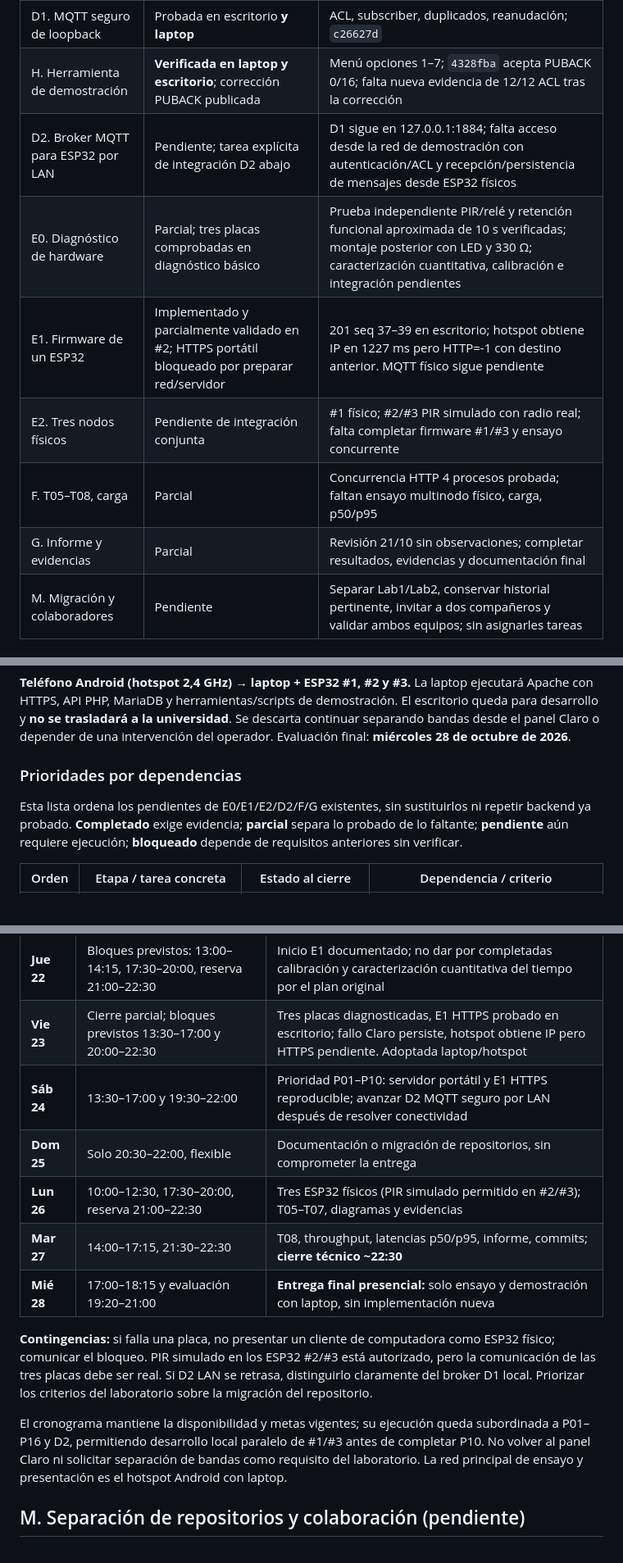
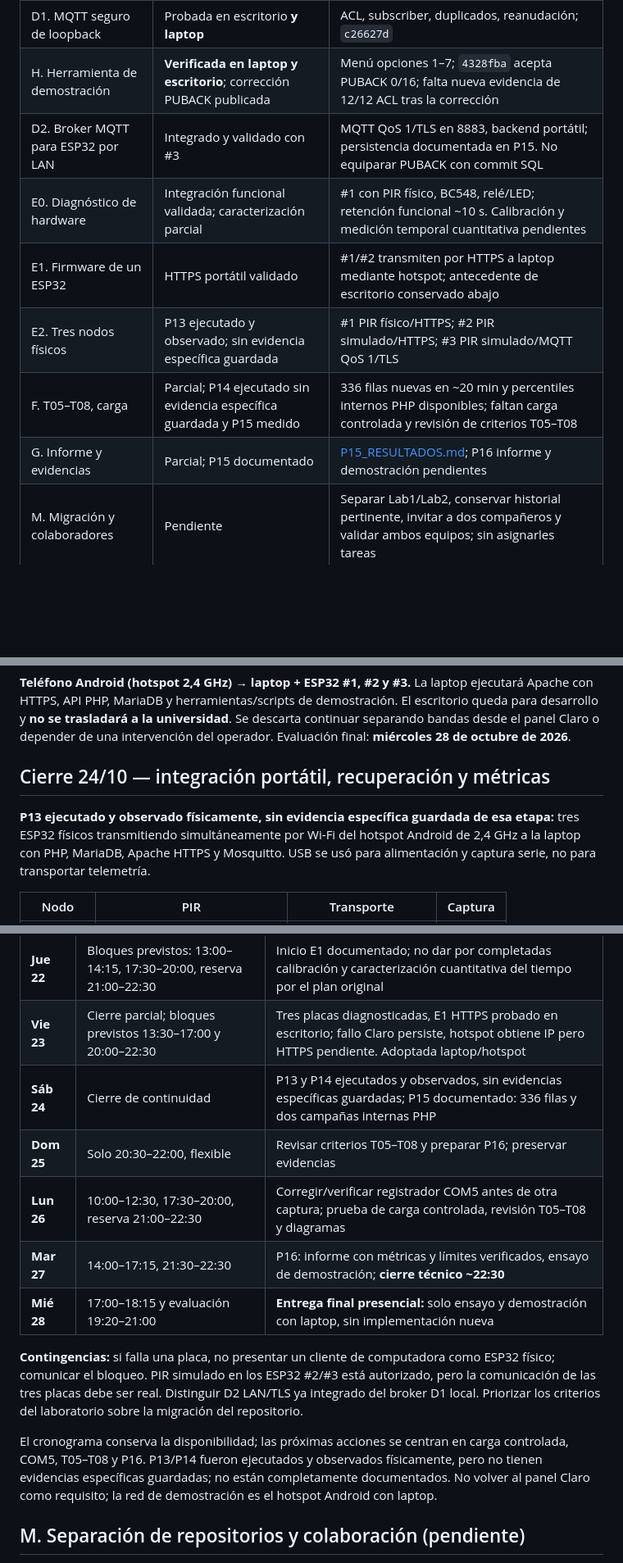
Before and after one commit to FAJIFBEFJHA/lab2-software-telecomunicaciones, a Markdown page: docs/ROADMAP.md, 3 parts joined by grey strips. Shown at 82% size. Drawn GitHub-style; blank space fills up the shorter version.

Commit message:
docs(lab2): update roadmap and P15 progress

```diff
--- a/docs/ROADMAP.md
+++ b/docs/ROADMAP.md
@@ -24,12 +24,12 @@ Rutas implementadas: `POST /api/v1/telemetry`, `GET /api/v1/devices`, `GET /api/
 | C2. API REST restante | Probada en escritorio **y laptop** | Cuatro endpoints, filtros, permisos, configuración; `fc49604` |
 | D1. MQTT seguro de loopback | Probada en escritorio **y laptop** | ACL, subscriber, duplicados, reanudación; `c26627d` |
 | H. Herramienta de demostración | **Verificada en laptop y escritorio**; corrección PUBACK publicada | Menú opciones 1–7; `4328fba` acepta PUBACK 0/16; falta nueva evidencia de 12/12 ACL tras la corrección |
-| D2. Broker MQTT para ESP32 por LAN | Pendiente; tarea explícita de integración D2 abajo | D1 sigue en 127.0.0.1:1884; falta acceso desde la red de demostración con autenticación/ACL y recepción/persistencia de mensajes desde ESP32 físicos |
-| E0. Diagnóstico de hardware | Parcial; tres placas comprobadas en diagnóstico básico | Prueba independiente PIR/relé y retención funcional aproximada de 10 s verificadas; montaje posterior con LED y 330 Ω; caracterización cuantitativa, calibración e integración pendientes |
-| E1. Firmware de un ESP32 | Implementado y parcialmente validado en #2; HTTPS portátil bloqueado por preparar red/servidor | 201 seq 37–39 en escritorio; hotspot obtiene IP en 1227 ms pero HTTP=-1 con destino anterior. MQTT físico sigue pendiente |
-| E2. Tres nodos físicos | Pendiente de integración conjunta | #1 físico; #2/#3 PIR simulado con radio real; falta completar firmware #1/#3 y ensayo concurrente |
-| F. T05–T08, carga | Parcial | Concurrencia HTTP 4 procesos probada; faltan ensayo multinodo físico, carga, p50/p95 |
-| G. Informe y evidencias | Parcial | Revisión 21/10 sin observaciones; completar resultados, evidencias y documentación final |
+| D2. Broker MQTT para ESP32 por LAN | Integrado y validado con #3 | MQTT QoS 1/TLS en 8883, backend portátil; persistencia documentada en P15. No equiparar PUBACK con commit SQL |
+| E0. Diagnóstico de hardware | Integración funcional validada; caracterización parcial | #1 con PIR físico, BC548, relé/LED; retención funcional ~10 s. Calibración y medición temporal cuantitativa pendientes |
+| E1. Firmware de un ESP32 | HTTPS portátil validado | #1/#2 transmiten por HTTPS a laptop mediante hotspot; antecedente de escritorio conservado abajo |
+| E2. Tres nodos físicos | P13 ejecutado y observado; sin evidencia específica guardada | #1 PIR físico/HTTPS; #2 PIR simulado/HTTPS; #3 PIR simulado/MQTT QoS 1/TLS |
+| F. T05–T08, carga | Parcial; P14 ejecutado sin evidencia específica guardada y P15 medido | 336 filas nuevas en ~20 min y percentiles internos PHP disponibles; faltan carga controlada y revisión de criterios T05–T08 |
+| G. Informe y evidencias | Parcial; P15 documentado | [P15_RESULTADOS.md](P15_RESULTADOS.md); P16 informe y demostración pendientes |
 | M. Migración y colaboradores | Pendiente | Separar Lab1/Lab2, conservar historial pertinente, invitar a dos compañeros y validar ambos equipos; sin asignarles tareas |
 
 ### Laptop de presentación — verificación 20/10
@@ -114,9 +116,9 @@ Registro histórico del inicio de E1. El despliegue y pruebas físicas posterior
 
 **Teléfono Android (hotspot 2,4 GHz) → laptop + ESP32 #1, #2 y #3.** La laptop ejecutará Apache con HTTPS, API PHP, MariaDB y herramientas/scripts de demostración. El escritorio queda para desarrollo y **no se trasladará a la universidad**. Se descarta continuar separando bandas desde el panel Claro o depender de una intervención del operador. Evaluación final: **miércoles 28 de octubre de 2026**.
 
-### Prioridades por dependencias
+## Cierre 24/10 — integración portátil, recuperación y métricas
 
-Esta lista ordena los pendientes de E0/E1/E2/D2/F/G existentes, sin sustituirlos ni repetir backend ya probado. **Completado** exige evidencia; **parcial** separa lo probado de lo faltante; **pendiente** aún requiere ejecución; **bloqueado** depende de requisitos anteriores sin verificar.
+**P13 ejecutado y observado físicamente, sin evidencia específica guardada de esa etapa:** tres ESP32 físicos transmitiendo simultáneamente por Wi-Fi del hotspot Android de 2,4 GHz a la laptop con PHP, MariaDB, Apache HTTPS y Mosquitto. USB se usó para alimentación y captura serie, no para transportar telemetría.
 
-| Orden | Etapa / tarea concreta | Estado al cierre | Dependencia / criterio |
+| Nodo | PIR | Transporte | Captura |
 |---|---|---|---|
@@ -161,15 +179,15 @@ Si el hotspot aísla clientes, **P03 bloquea el transporte local**: documentar y
 | **Mié 21** | **Completado** | Revisión de avance realizada sin observaciones; confirmar corrección del diagnóstico `demo-acl.php` cuando se retome |
 | **Jue 22** | Bloques previstos: 13:00–14:15, 17:30–20:00, reserva 21:00–22:30 | Inicio E1 documentado; no dar por completadas calibración y caracterización cuantitativa del tiempo por el plan original |
 | **Vie 23** | Cierre parcial; bloques previstos 13:30–17:00 y 20:00–22:30 | Tres placas diagnosticadas, E1 HTTPS probado en escritorio; fallo Claro persiste, hotspot obtiene IP pero HTTPS pendiente. Adoptada laptop/hotspot |
-| **Sáb 24** | 13:30–17:00 y 19:30–22:00 | Prioridad P01–P10: servidor portátil y E1 HTTPS reproducible; avanzar D2 MQTT seguro por LAN después de resolver conectividad |
-| **Dom 25** | Solo 20:30–22:00, flexible | Documentación o migración de repositorios, sin comprometer la entrega |
-| **Lun 26** | 10:00–12:30, 17:30–20:00, reserva 21:00–22:30 | Tres ESP32 físicos (PIR simulado permitido en #2/#3); T05–T07, diagramas y evidencias |
-| **Mar 27** | 14:00–17:15, 21:30–22:30 | T08, throughput, latencias p50/p95, informe, commits; **cierre técnico ~22:30** |
+| **Sáb 24** | Cierre de continuidad | P13 y P14 ejecutados y observados, sin evidencias específicas guardadas; P15 documentado: 336 filas y dos campañas internas PHP |
+| **Dom 25** | Solo 20:30–22:00, flexible | Revisar criterios T05–T08 y preparar P16; preservar evidencias |
+| **Lun 26** | 10:00–12:30, 17:30–20:00, reserva 21:00–22:30 | Corregir/verificar registrador COM5 antes de otra captura; prueba de carga controlada, revisión T05–T08 y diagramas |
+| **Mar 27** | 14:00–17:15, 21:30–22:30 | P16: informe con métricas y límites verificados, ensayo de demostración; **cierre técnico ~22:30** |
 | **Mié 28** | 17:00–18:15 y evaluación 19:20–21:00 | **Entrega final presencial:** solo ensayo y demostración con laptop, sin implementación nueva |
 
-**Contingencias:** si falla una placa, no presentar un cliente de computadora como ESP32 físico; comunicar el bloqueo. PIR simulado en los ESP32 #2/#3 está autorizado, pero la comunicación de las tres placas debe ser real. Si D2 LAN se retrasa, distinguirlo claramente del broker D1 local. Priorizar los criterios del laboratorio sobre la migración del repositorio.
+**Contingencias:** si falla una placa, no presentar un cliente de computadora como ESP32 físico; comunicar el bloqueo. PIR simulado en los ESP32 #2/#3 está autorizado, pero la comunicación de las tres placas debe ser real. Distinguir D2 LAN/TLS ya integrado del broker D1 local. Priorizar los criterios del laboratorio sobre la migración del repositorio.
 
-El cronograma mantiene la disponibilidad y metas vigentes; su ejecución queda subordinada a P01–P16 y D2, permitiendo desarrollo local paralelo de #1/#3 antes de completar P10. No volver al panel Claro ni solicitar separación de bandas como requisito del laboratorio. La red principal de ensayo y presentación es el hotspot Android con laptop.
+El cronograma conserva la disponibilidad; las próximas acciones se centran en carga controlada, COM5, T05–T08 y P16. P13/P14 fueron ejecutados y observados físicamente, pero no tienen evidencias específicas guardadas; no están completamente documentados. No volver al panel Claro como requisito; la red de demostración es el hotspot Android con laptop.
 
 ## M. Separación de repositorios y colaboración (pendiente)
 
```
Also changed, not shown: other parts of docs/ROADMAP.md (+46 -28 lines).
